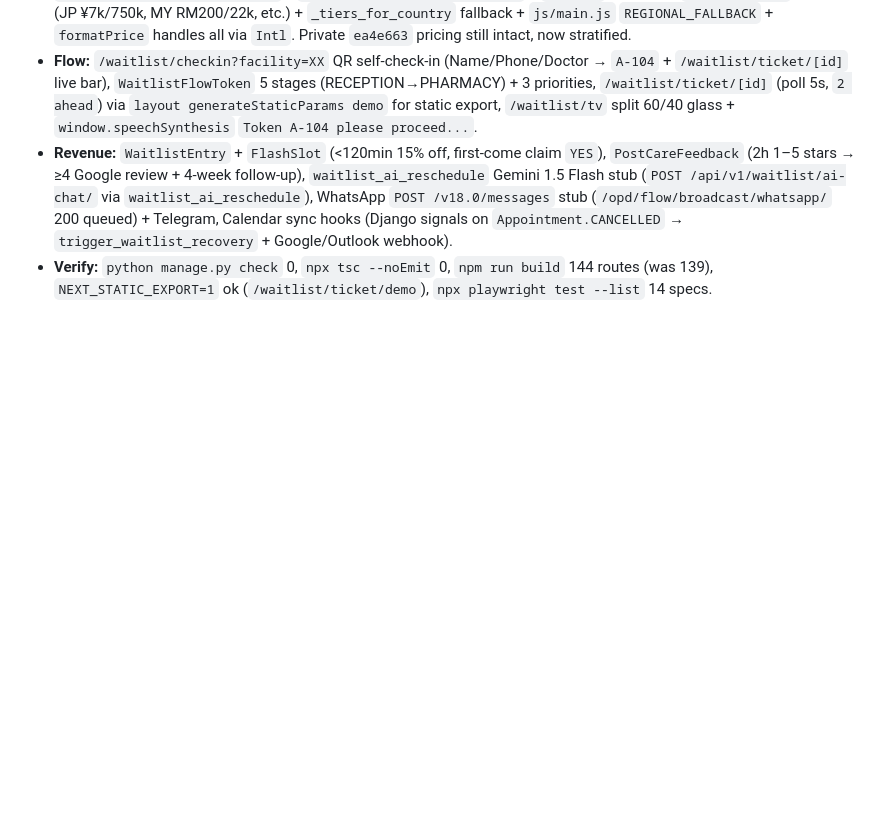
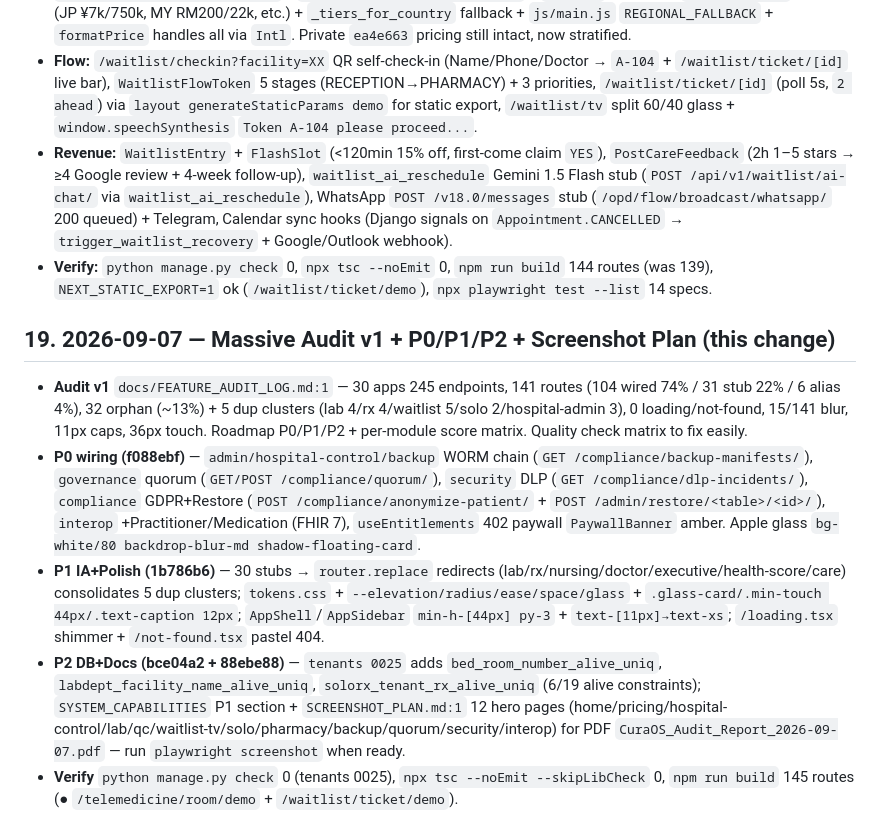
Before and after one commit to verioralabs/Website-Hositng-CuraOS.Health, a Markdown page: WEBSITE_LOG.md, the part around the change. GitHub-like rendering; blank space fills up the shorter version.

Commit message:
docs(audit): sync WEBSITE_LOG 19 — massive audit v1 + P0/P1/P2 + screenshot plan (f088ebf..88ebe88)
Sync single source website_log.md 19 (audit 30 apps 245 endpoints 141 routes,
P0 4 compliance consoles + FHIR 7 + paywall, P1 30 redirects + tokens glass
44px/12px + loading/404, P2 tenants 0025 + 12 hero screenshot plan) to
docs/WEBSITE_LOG.md + CuraOS_Website/WEBSITE_LOG.md.

```diff
--- a/WEBSITE_LOG.md
+++ b/WEBSITE_LOG.md
@@ -260,3 +260,11 @@ curl.exe --noproxy "*" -s https://curaos.health/ | Select-String "CuraOS"
 - **Flow:** `/waitlist/checkin?facility=XX` QR self-check-in (Name/Phone/Doctor → `A-104` + `/waitlist/ticket/[id]` live bar), `WaitlistFlowToken` 5 stages (RECEPTION→PHARMACY) + 3 priorities, `/waitlist/ticket/[id]` (poll 5s, `2 ahead`) via `layout generateStaticParams demo` for static export, `/waitlist/tv` split 60/40 glass + `window.speechSynthesis` `Token A-104 please proceed...`.
 - **Revenue:** `WaitlistEntry` + `FlashSlot` (<120min 15% off, first-come claim `YES`), `PostCareFeedback` (2h 1–5 stars → ≥4 Google review + 4-week follow-up), `waitlist_ai_reschedule` Gemini 1.5 Flash stub (`POST /api/v1/waitlist/ai-chat/` via `waitlist_ai_reschedule`), WhatsApp `POST /v18.0/messages` stub (`/opd/flow/broadcast/whatsapp/` 200 queued) + Telegram, Calendar sync hooks (Django signals on `Appointment.CANCELLED` → `trigger_waitlist_recovery` + Google/Outlook webhook).
 - **Verify:** `python manage.py check` 0, `npx tsc --noEmit` 0, `npm run build` 144 routes (was 139), `NEXT_STATIC_EXPORT=1` ok (`/waitlist/ticket/demo`), `npx playwright test --list` 14 specs.
+
+## 19. 2026-09-07 — Massive Audit v1 + P0/P1/P2 + Screenshot Plan (this change)
+
+- **Audit v1** `docs/FEATURE_AUDIT_LOG.md:1` — 30 apps 245 endpoints, 141 routes (104 wired 74% / 31 stub 22% / 6 alias 4%), 32 orphan (~13%) + 5 dup clusters (lab 4/rx 4/waitlist 5/solo 2/hospital-admin 3), 0 loading/not-found, 15/141 blur, 11px caps, 36px touch. Roadmap P0/P1/P2 + per-module score matrix. Quality check matrix to fix easily.
+- **P0 wiring (f088ebf)** — `admin/hospital-control/backup` WORM chain (`GET /compliance/backup-manifests/`), `governance` quorum (`GET/POST /compliance/quorum/`), `security` DLP (`GET /compliance/dlp-incidents/`), `compliance` GDPR+Restore (`POST /compliance/anonymize-patient/` + `POST /admin/restore/<table>/<id>/`), `interop` +Practitioner/Medication (FHIR 7), `useEntitlements` 402 paywall `PaywallBanner` amber. Apple glass `bg-white/80 backdrop-blur-md shadow-floating-card`.
+- **P1 IA+Polish (1b786b6)** — 30 stubs → `router.replace` redirects (lab/rx/nursing/doctor/executive/health-score/care) consolidates 5 dup clusters; `tokens.css` + `--elevation/radius/ease/space/glass` + `.glass-card/.min-touch 44px/.text-caption 12px`; `AppShell`/`AppSidebar` `min-h-[44px] py-3` + `text-[11px]→text-xs`; `/loading.tsx` shimmer + `/not-found.tsx` pastel 404.
+- **P2 DB+Docs (bce04a2 + 88ebe88)** — `tenants 0025` adds `bed_room_number_alive_uniq`, `labdept_facility_name_alive_uniq`, `solorx_tenant_rx_alive_uniq` (6/19 alive constraints); `SYSTEM_CAPABILITIES` P1 section + `SCREENSHOT_PLAN.md:1` 12 hero pages (home/pricing/hospital-control/lab/qc/waitlist-tv/solo/pharmacy/backup/quorum/security/interop) for PDF `CuraOS_Audit_Report_2026-09-07.pdf` — run `playwright screenshot` when ready.
+- **Verify** `python manage.py check` 0 (tenants 0025), `npx tsc --noEmit --skipLibCheck` 0, `npm run build` 145 routes (● `/telemedicine/room/demo` + `/waitlist/ticket/demo`).
```
